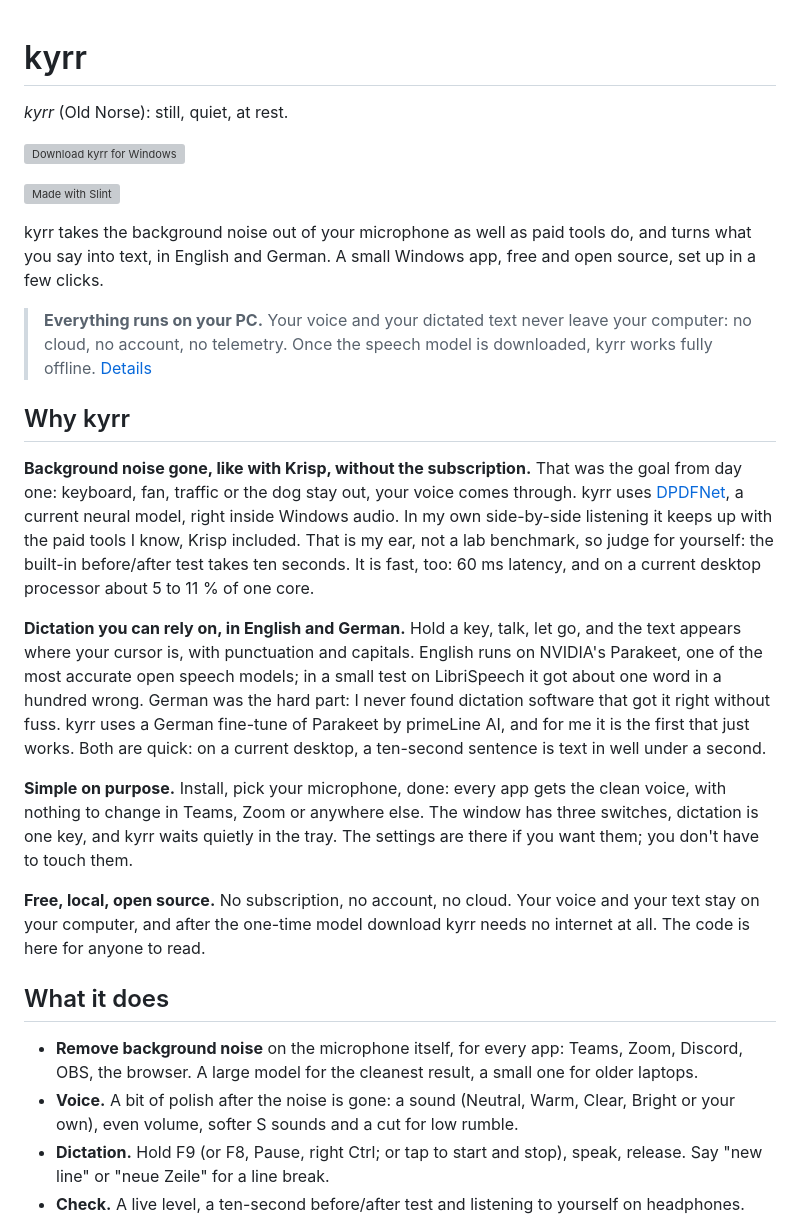
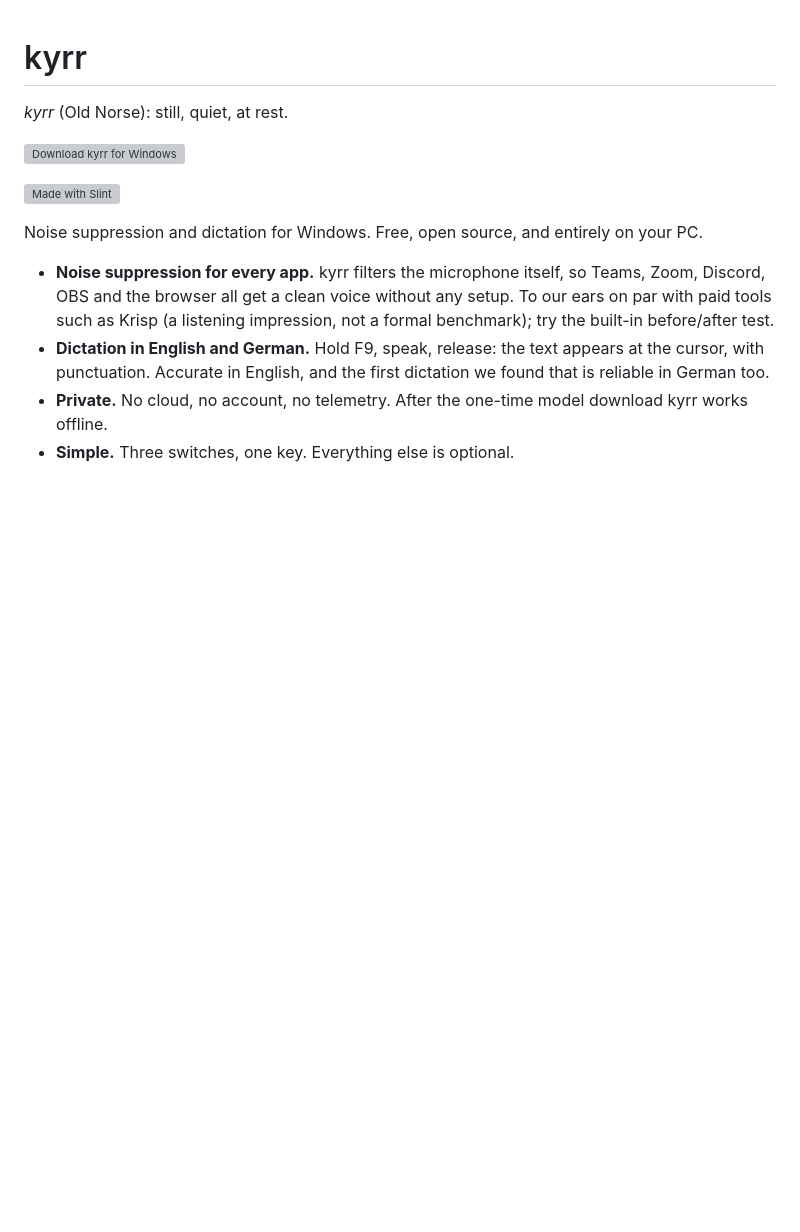
Before and after one commit to heast13/kyrr, a Markdown page: README.md, the part around one of its changes. Drawn GitHub-style; blank space fills up the shorter version; grey boxes are pictures that could not be loaded.

Commit message:
README: rewrite, shorter and more to the point
Co-Authored-By: Claude Opus 5.5 <noreply@anthropic.com>

```diff
--- a/README.md
+++ b/README.md
@@ -8,59 +8,20 @@
 
 [![Made with Slint](https://raw.githubusercontent.com/slint-ui/slint/master/logo/MadeWithSlint-logo-whitebg.png)](https://slint.dev)
 
-kyrr takes the background noise out of your microphone as well as paid
-tools do, and turns what you say into text, in English and German. A small
-Windows app, free and open source, set up in a few clicks.
+Noise suppression and dictation for Windows. Free, open source, and
+entirely on your PC.
 
-> **Everything runs on your PC.** Your voice and your dictated text never
-> leave your computer: no cloud, no account, no telemetry. Once the speech
-> model is downloaded, kyrr works fully offline. [Details](#privacy)
-
-## Why kyrr
-
-**Background noise gone, like with Krisp, without the subscription.** That
-was the goal from day one: keyboard, fan, traffic or the dog stay out,
-your voice comes through. kyrr uses
-[DPDFNet](https://github.com/ceva-ip/DPDFNet), a current neural model,
-right inside Windows audio. In my own side-by-side listening it keeps up
-with the paid tools I know, Krisp included. That is my ear, not a lab
-benchmark, so judge for yourself: the built-in before/after test takes ten
-seconds. It is fast, too: 60 ms latency, and on a current desktop
-processor about 5 to 11 % of one core.
-
-**Dictation you can rely on, in English and German.** Hold a key, talk,
-let go, and the text appears where your cursor is, with punctuation and
-capitals. English runs on NVIDIA's Parakeet, one of the most accurate
-open speech models; in a small test on LibriSpeech it got about one
-word in a hundred wrong. German was the hard part: I never found dictation
-software that got it right without fuss. kyrr uses a German fine-tune of
-Parakeet by primeLine AI, and for me it is the first that just works. Both
-are quick: on a current desktop, a ten-second sentence is text in well
-under a second.
-
-**Simple on purpose.** Install, pick your microphone, done: every app
-gets the clean voice, with nothing to change in Teams, Zoom or anywhere
-else. The window has three switches, dictation is one key, and kyrr waits
-quietly in the tray. The settings are there if you want them; you don't
-have to touch them.
-
-**Free, local, open source.** No subscription, no account, no cloud. Your
-voice and your text stay on your computer, and after the one-time model
-download kyrr needs no internet at all. The code is here for anyone to
-read.
-
-## What it does
-
-- **Remove background noise** on the microphone itself, for every app:
-  Teams, Zoom, Discord, OBS, the browser. A large model for the cleanest
-  result, a small one for older laptops.
-- **Voice.** A bit of polish after the noise is gone: a sound (Neutral,
-  Warm, Clear, Bright or your own), even volume, softer S sounds and a cut
-  for low rumble.
-- **Dictation.** Hold F9 (or F8, Pause, right Ctrl; or tap to start and
-  stop), speak, release. Say "new line" or "neue Zeile" for a line break.
-- **Check.** A live level, a ten-second before/after test and listening to
-  yourself on headphones.
+- **Noise suppression for every app.** kyrr filters the microphone itself,
+  so Teams, Zoom, Discord, OBS and the browser all get a clean voice
+  without any setup. To our ears on par with paid tools such as Krisp (a
+  listening impression, not a formal benchmark); try the built-in
+  before/after test.
+- **Dictation in English and German.** Hold F9, speak, release: the text
+  appears at the cursor, with punctuation. Accurate in English, and the
+  first dictation we found that is reliable in German too.
+- **Private.** No cloud, no account, no telemetry. After the one-time
+  model download kyrr works offline.
+- **Simple.** Three switches, one key. Everything else is optional.
 
 <p align="center">
   <img src="docs/screenshots/main.png" width="380" alt="kyrr's window: noise filter, voice and dictation, each with one switch">
```
Also changed, not shown: other parts of README.md (+59 -101 lines).
